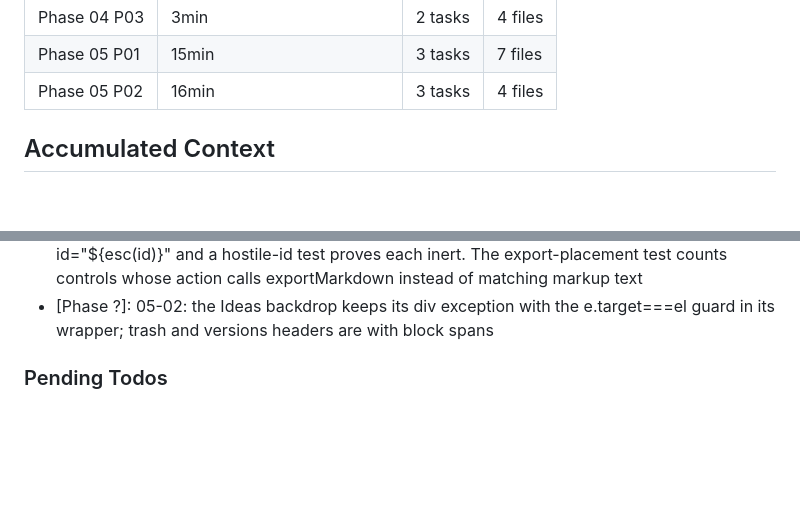
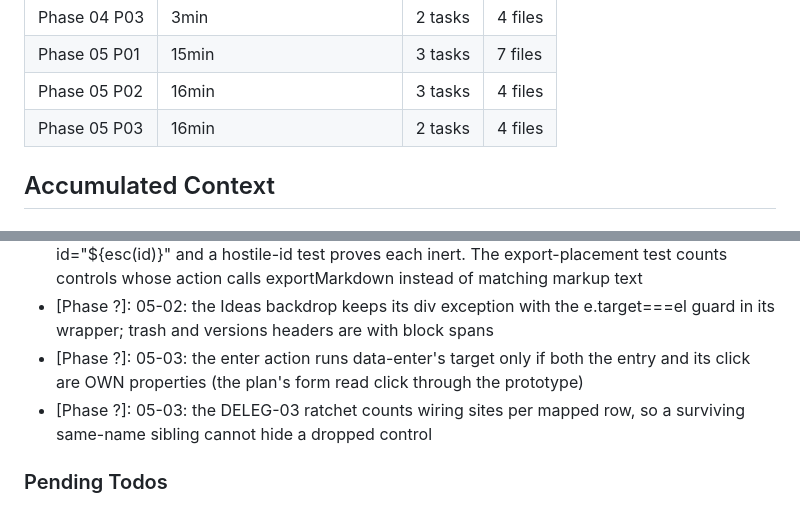
Before and after one commit to idbachmayer-boop/ppl-tracker, a Markdown page: .planning/STATE.md, 2 parts joined by grey strips. Rendered like a GitHub page; blank space fills up the shorter version.

```diff
--- a/.planning/STATE.md
+++ b/.planning/STATE.md
@@ -80,6 +80,7 @@ Progress: [████████░░] 83%
 | Phase 04 P03 | 3min | 2 tasks | 4 files |
 | Phase 05 P01 | 15min | 3 tasks | 7 files |
 | Phase 05 P02 | 16min | 3 tasks | 4 files |
+| Phase 05 P03 | 16min | 2 tasks | 4 files |
 
 ## Accumulated Context
 
@@ -136,6 +137,8 @@ Recent decisions affecting current work:
 - [Phase ?]: 05-01: F2 source checks read a fresh loadApp instance (f2app); f2Corpus() is cached on the function so later plans append states without a TDZ risk
 - [Phase ?]: 05-02: Settings and Ideas delegated; idea/exercise/cloud-version ids travel as data-id="${esc(id)}" and a hostile-id test proves each inert. The export-placement test counts controls whose action calls exportMarkdown instead of matching markup text
 - [Phase ?]: 05-02: the Ideas backdrop keeps its div exception with the e.target===el guard in its wrapper; trash and versions headers are <button class="row tap"> with block spans
+- [Phase ?]: 05-03: the enter action runs data-enter's target only if both the entry and its click are OWN properties (the plan's form read click through the prototype)
+- [Phase ?]: 05-03: the DELEG-03 ratchet counts wiring sites per mapped row, so a surviving same-name sibling cannot hide a dropped control
 
 ### Pending Todos
 
```
Also changed, not shown: other parts of .planning/STATE.md (+7 -7 lines), .planning/ROADMAP.md (+3 -3 lines).
